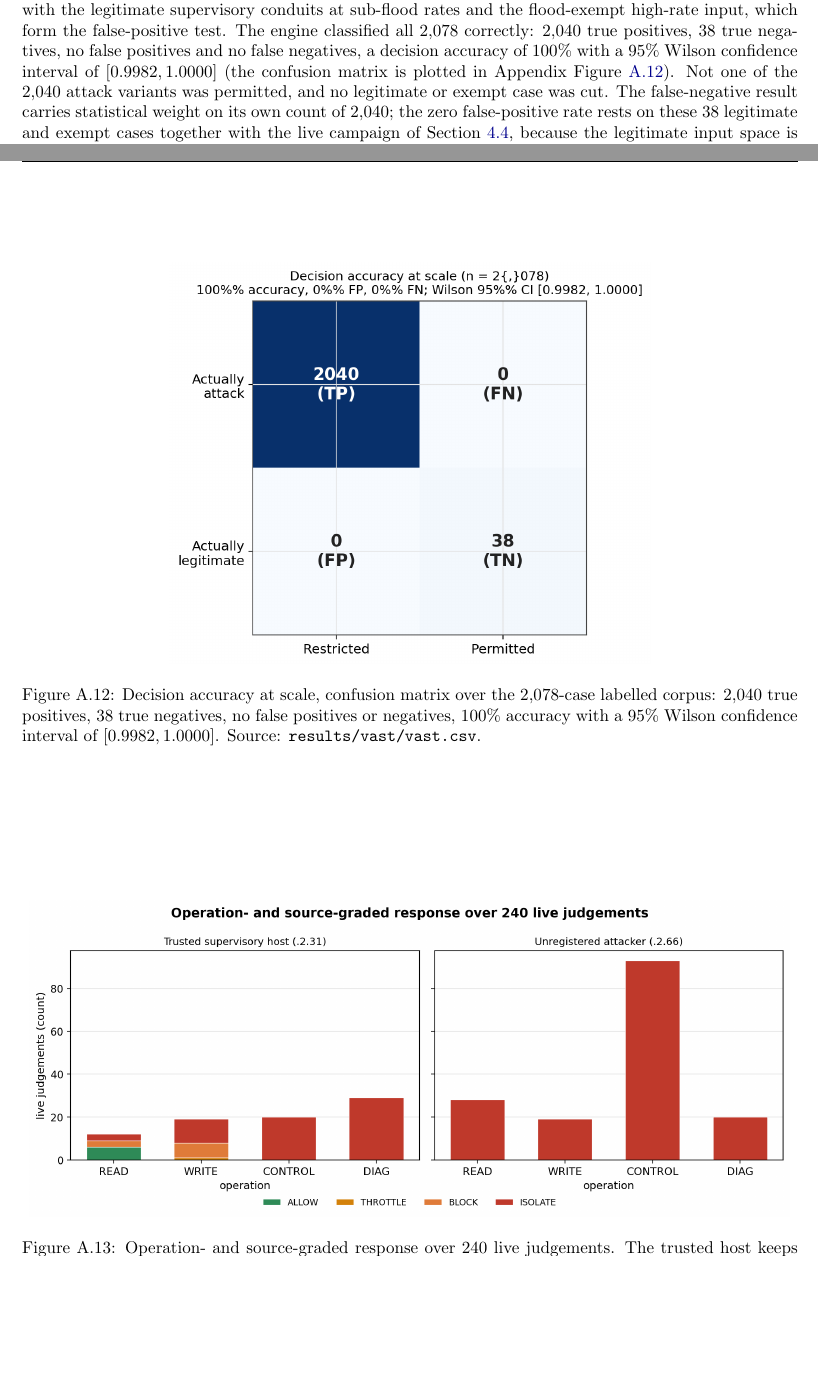
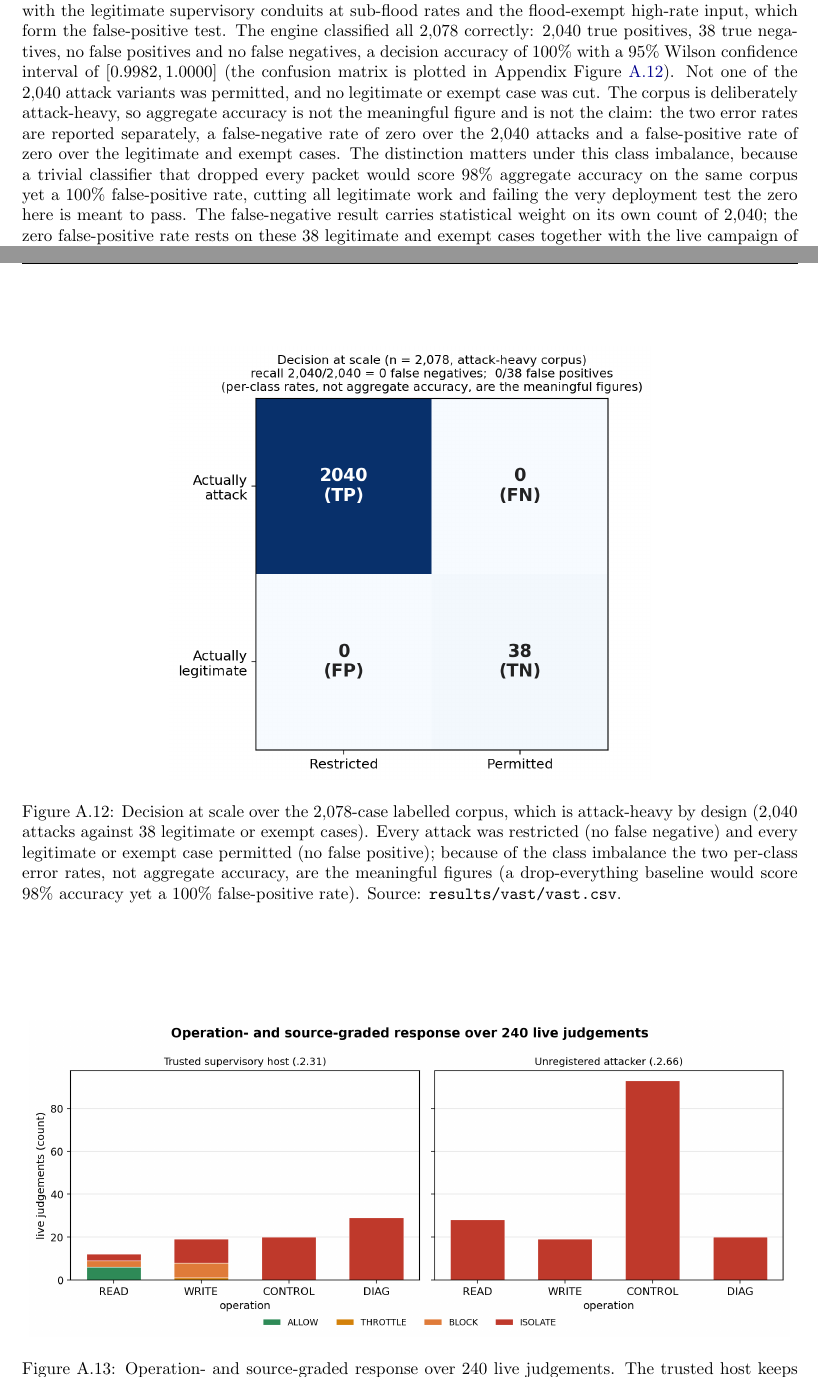
Before and after one commit to Amitdeb00731/A-Criticality--and-Operation-Aware-Response-Framework-CARS, a LaTeX thesis (report/main.tex, which reads report/04_evaluation.tex, report/appendix.tex): two parts of pages 46 and 91 of 93, joined at a grey line, cut so that both start at the same text, the shorter picture padded with empty space. Compiled offline with pdfLaTeX.

Commit message:
Honesty framing: acknowledge class imbalance and lead with per-class rates (accuracy); scope the load curve to the controller decision stage, not the sensor bridge

```diff
--- a/report/04_evaluation.tex
+++ b/report/04_evaluation.tex
@@ -17,7 +17,7 @@ Several attacker identities recur across the evaluation and are named consistent
 
 Table~\ref{tab:accuracy} gives the full case set as measured. Of the twenty-four scored cases every one is classified correctly: thirteen true positives, eleven true negatives, no false positives and no false negatives, a decision accuracy of 100\% and, the figure that matters for deployment, a false-positive rate of 0\%. The confusion summary is Table~\ref{tab:confusion}. The full case set, with the inputs and the verdict for each case, is reproduced in Appendix~\ref{appx:matrix}. The twenty-four is not an arbitrary sample but the closure of the decision space: one case per reachable branch of the classification, elevation and response-selection path, so that every rule the engine can apply is exercised at least once and none is duplicated. A twenty-fifth case on the same branches would add no coverage. This is exhaustive coverage of the policy as deployed on this testbed, not a claim that the same rulebook generalises unchanged to another plant's assets and operations: it establishes correctness of the decision logic here, not deployment-grade confidence for industrial traffic at large.
 
-Coverage establishes correctness on every branch; a larger run establishes that it holds at scale. A corpus of 2{,}078 labelled cases was driven through the same decision-only path with the harness \href{\repourl/blob/main/07_Evaluation/overnight/vast_accuracy.py}{\texttt{vast\_accuracy.py}}: fifty-one unregistered attacker sources against an asset of every tier, across read, write, control and diagnostic operations at normal and flood rates, giving 2{,}040 attack cases, together with the legitimate supervisory conduits at sub-flood rates and the flood-exempt high-rate input, which form the false-positive test. The engine classified all 2{,}078 correctly: 2{,}040 true positives, 38 true negatives, no false positives and no false negatives, a decision accuracy of 100\% with a 95\% Wilson confidence interval of $[0.9982, 1.0000]$ (the confusion matrix is plotted in Appendix Figure~\ref{fig:statconfusion}). Not one of the 2{,}040 attack variants was permitted, and no legitimate or exempt case was cut. The false-negative result carries statistical weight on its own count of 2{,}040; the zero false-positive rate rests on these 38 legitimate and exempt cases together with the live campaign of Section~\ref{sec:evalcampaign}, because the legitimate input space is bounded by the allowlist rather than by the number of trials. Like the scored matrix, this remains a single-platform, single-policy validation on the same testbed: it strengthens confidence in the decision logic itself, but it is not evidence that the result transfers to a different fabric, asset mix or rulebook, and it should not be read as production-proven.
+Coverage establishes correctness on every branch; a larger run establishes that it holds at scale. A corpus of 2{,}078 labelled cases was driven through the same decision-only path with the harness \href{\repourl/blob/main/07_Evaluation/overnight/vast_accuracy.py}{\texttt{vast\_accuracy.py}}: fifty-one unregistered attacker sources against an asset of every tier, across read, write, control and diagnostic operations at normal and flood rates, giving 2{,}040 attack cases, together with the legitimate supervisory conduits at sub-flood rates and the flood-exempt high-rate input, which form the false-positive test. The engine classified all 2{,}078 correctly: 2{,}040 true positives, 38 true negatives, no false positives and no false negatives, a decision accuracy of 100\% with a 95\% Wilson confidence interval of $[0.9982, 1.0000]$ (the confusion matrix is plotted in Appendix Figure~\ref{fig:statconfusion}). Not one of the 2{,}040 attack variants was permitted, and no legitimate or exempt case was cut. The corpus is deliberately attack-heavy, so aggregate accuracy is not the meaningful figure and is not the claim: the two error rates are reported separately, a false-negative rate of zero over the 2{,}040 attacks and a false-positive rate of zero over the legitimate and exempt cases. The distinction matters under this class imbalance, because a trivial classifier that dropped every packet would score 98\% aggregate accuracy on the same corpus yet a 100\% false-positive rate, cutting all legitimate work and failing the very deployment test the zero here is meant to pass. The false-negative result carries statistical weight on its own count of 2{,}040; the zero false-positive rate rests on these 38 legitimate and exempt cases together with the live campaign of Section~\ref{sec:evalcampaign}, because the legitimate input space is bounded by the allowlist rather than by the number of trials. Like the scored matrix, this remains a single-platform, single-policy validation on the same testbed: it strengthens confidence in the decision logic itself, but it is not evidence that the result transfers to a different fabric, asset mix or rulebook, and it should not be read as production-proven.
 
 \begin{table}[t]
 \centering
--- a/report/appendix.tex
+++ b/report/appendix.tex
@@ -592,7 +592,7 @@ The figures below plot the measured data behind the Critical Evaluation. Each is
 \begin{figure}[h]
 \centering
 \includegraphics[width=0.62\textwidth]{stat_confusion.png}
-\caption{Decision accuracy at scale, confusion matrix over the 2{,}078-case labelled corpus: 2{,}040 true positives, 38 true negatives, no false positives or negatives, 100\% accuracy with a 95\% Wilson confidence interval of $[0.9982, 1.0000]$. Source: \texttt{results/vast/vast.csv}.}
+\caption{Decision at scale over the 2{,}078-case labelled corpus, which is attack-heavy by design (2{,}040 attacks against 38 legitimate or exempt cases). Every attack was restricted (no false negative) and every legitimate or exempt case permitted (no false positive); because of the class imbalance the two per-class error rates, not aggregate accuracy, are the meaningful figures (a drop-everything baseline would score 98\% accuracy yet a 100\% false-positive rate). Source: \texttt{results/vast/vast.csv}.}
 \label{fig:statconfusion}
 \end{figure}
 
```
Also changed, not shown: report/figures/stat_confusion.png, report/figures/stat_mttm_load.png, report/appendix.tex (2 more changed lines), 1 other file.
